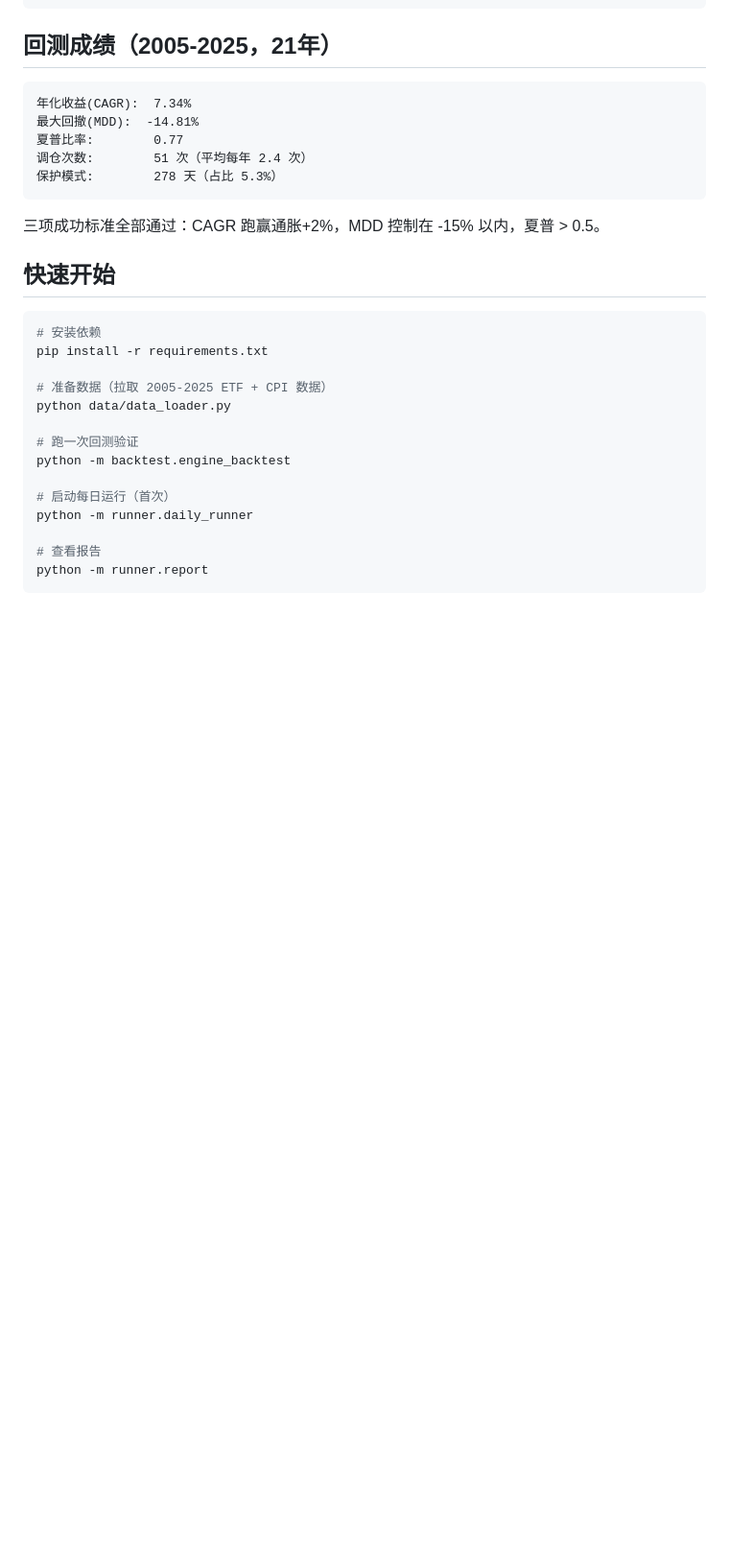
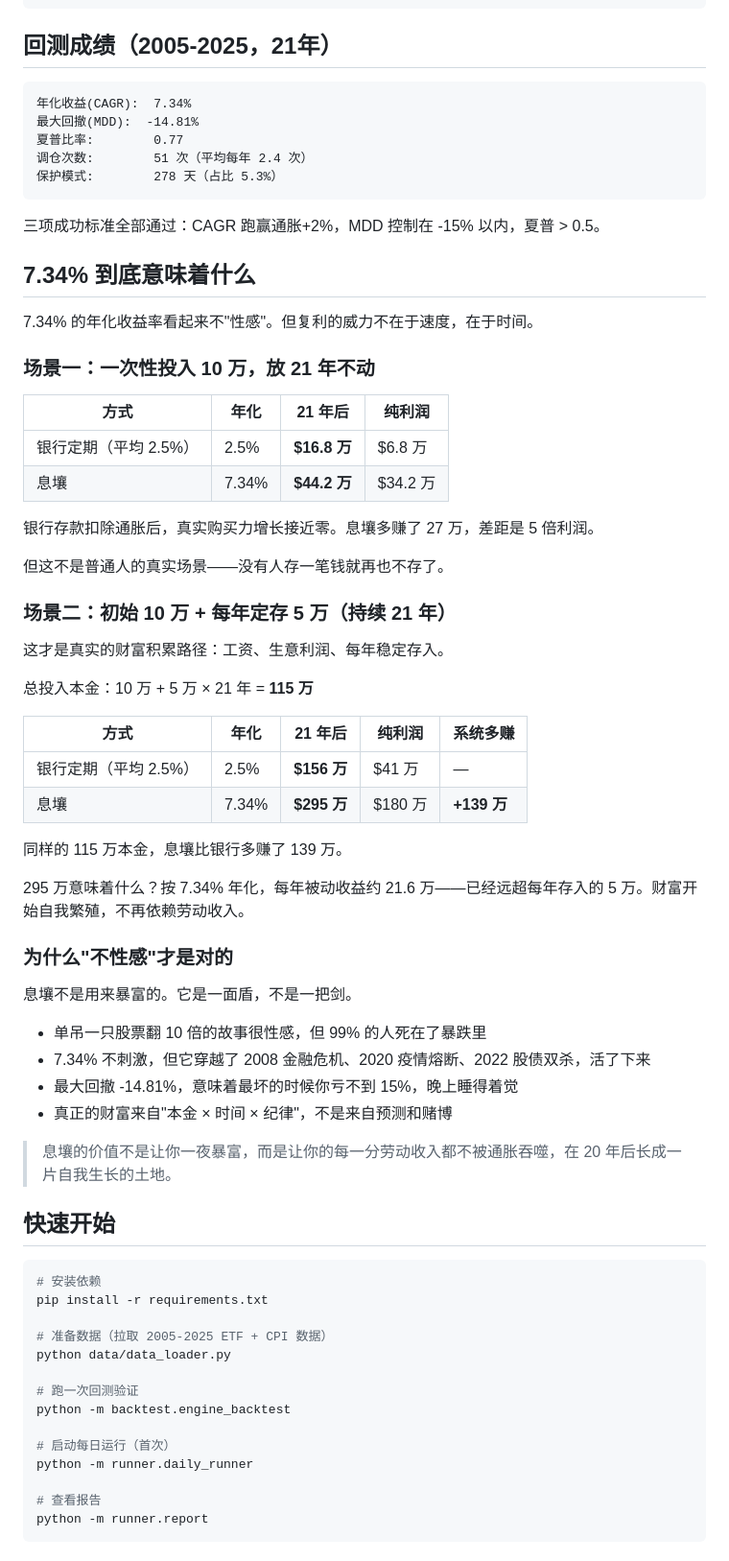
Before and after one commit to jihongxing/BreathofEarth, a Markdown page: README.md, the part around the change. Shown at 96% size. GitHub-like rendering; blank space fills up the shorter version.

Commit message:
docs: 新增财富对比章节 - 银行 vs 息壤（一次性投入 + 定投两种场景）

````diff
--- a/README.md
+++ b/README.md
@@ -35,6 +35,47 @@
 ```
 
 三项成功标准全部通过：CAGR 跑赢通胀+2%，MDD 控制在 -15% 以内，夏普 > 0.5。
+
+## 7.34% 到底意味着什么
+
+7.34% 的年化收益率看起来不"性感"。但复利的威力不在于速度，在于时间。
+
+### 场景一：一次性投入 10 万，放 21 年不动
+
+| 方式 | 年化 | 21 年后 | 纯利润 |
+|------|------|---------|--------|
+| 银行定期（平均 2.5%） | 2.5% | **$16.8 万** | $6.8 万 |
+| 息壤 | 7.34% | **$44.2 万** | $34.2 万 |
+
+银行存款扣除通胀后，真实购买力增长接近零。息壤多赚了 27 万，差距是 5 倍利润。
+
+但这不是普通人的真实场景——没有人存一笔钱就再也不存了。
+
+### 场景二：初始 10 万 + 每年定存 5 万（持续 21 年）
+
+这才是真实的财富积累路径：工资、生意利润、每年稳定存入。
+
+总投入本金：10 万 + 5 万 × 21 年 = **115 万**
+
+| 方式 | 年化 | 21 年后 | 纯利润 | 系统多赚 |
+|------|------|---------|--------|---------|
+| 银行定期（平均 2.5%） | 2.5% | **$156 万** | $41 万 | — |
+| 息壤 | 7.34% | **$295 万** | $180 万 | **+139 万** |
+
+同样的 115 万本金，息壤比银行多赚了 139 万。
+
+295 万意味着什么？按 7.34% 年化，每年被动收益约 21.6 万——已经远超每年存入的 5 万。财富开始自我繁殖，不再依赖劳动收入。
+
+### 为什么"不性感"才是对的
+
+息壤不是用来暴富的。它是一面盾，不是一把剑。
+
+- 单吊一只股票翻 10 倍的故事很性感，但 99% 的人死在了暴跌里
+- 7.34% 不刺激，但它穿越了 2008 金融危机、2020 疫情熔断、2022 股债双杀，活了下来
+- 最大回撤 -14.81%，意味着最坏的时候你亏不到 15%，晚上睡得着觉
+- 真正的财富来自"本金 × 时间 × 纪律"，不是来自预测和赌博
+
+> 息壤的价值不是让你一夜暴富，而是让你的每一分劳动收入都不被通胀吞噬，在 20 年后长成一片自我生长的土地。
 
 ## 快速开始
 
````
